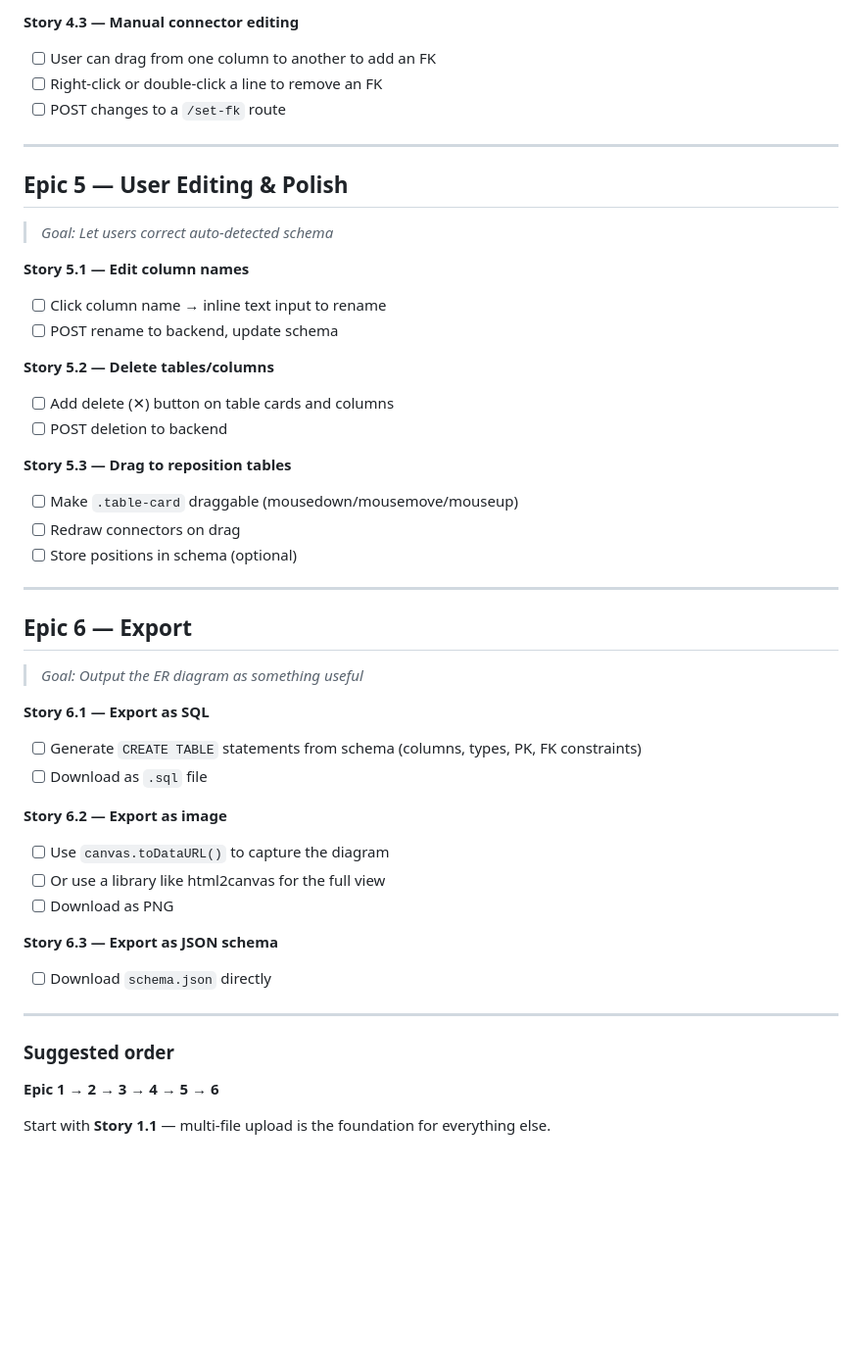
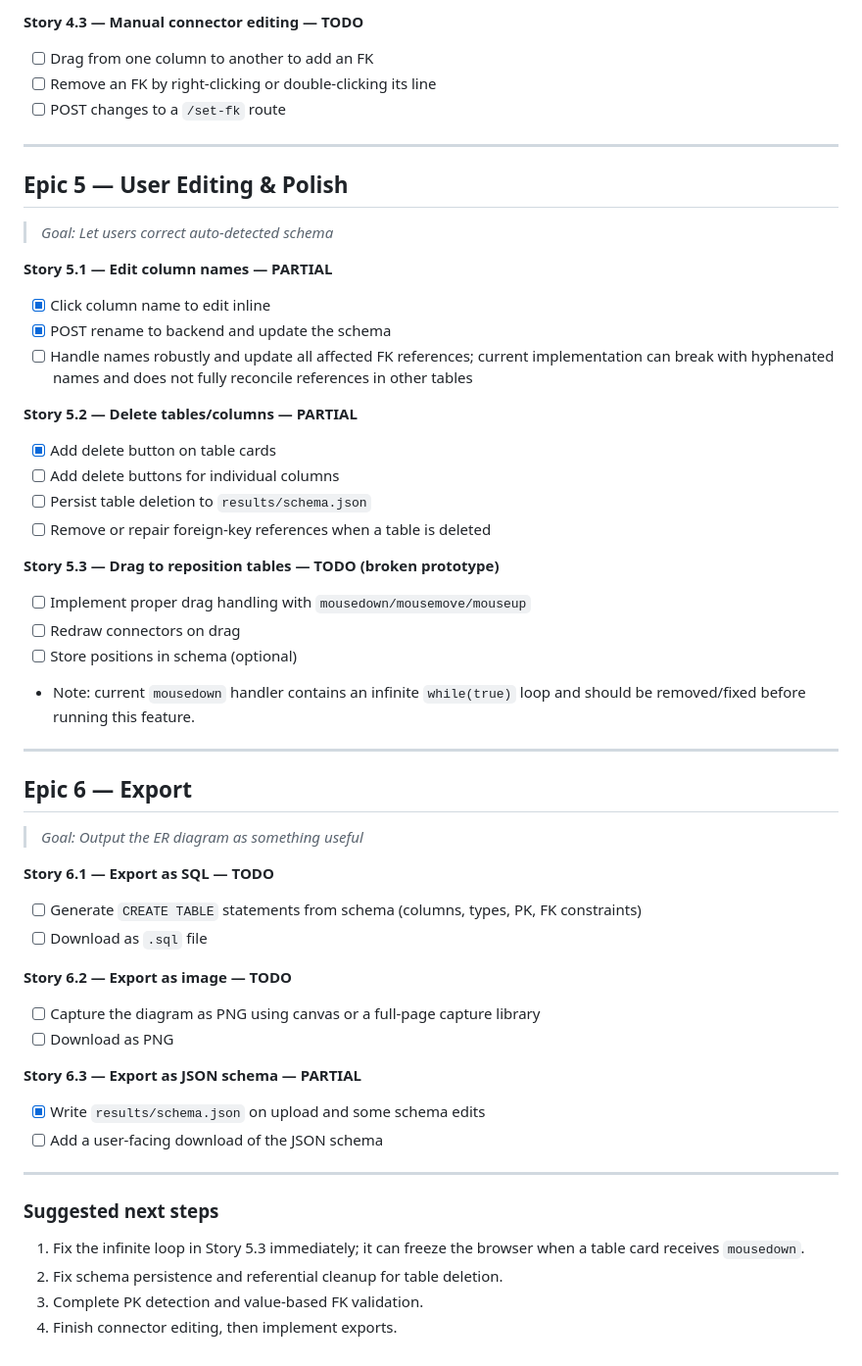
Before and after one commit to Abhishek-D-P/ER_diagram, a Markdown page: stories.md, the part around one of its changes. Shown at 98% size. Rendered like a GitHub page; blank space fills up the shorter version.

```diff
--- a/stories.md
+++ b/stories.md
@@ -64,7 +69,7 @@ Here's your backlog. Each **Epic** has **Stories**, and each Story has **Subtask
 
-**Story 4.3 — Manual connector editing**
-- [ ] User can drag from one column to another to add an FK
-- [ ] Right-click or double-click a line to remove an FK
+**Story 4.3 — Manual connector editing — TODO**
+- [ ] Drag from one column to another to add an FK
+- [ ] Remove an FK by right-clicking or double-clicking its line
 - [ ] POST changes to a `/set-fk` route
 
 ---
@@ -72,39 +77,44 @@ Here's your backlog. Each **Epic** has **Stories**, and each Story has **Subtask
 ## Epic 5 — User Editing & Polish
 > *Goal: Let users correct auto-detected schema*
 
-**Story 5.1 — Edit column names**
-- [ ] Click column name → inline text input to rename
-- [ ] POST rename to backend, update schema
+**Story 5.1 — Edit column names — PARTIAL**
+- [x] Click column name to edit inline
+- [x] POST rename to backend and update the schema
+- [ ] Handle names robustly and update all affected FK references; current implementation can break with hyphenated names and does not fully reconcile references in other tables
 
-**Story 5.2 — Delete tables/columns**
-- [ ] Add delete (✕) button on table cards and columns
-- [ ] POST deletion to backend
+**Story 5.2 — Delete tables/columns — PARTIAL**
+- [x] Add delete button on table cards
+- [ ] Add delete buttons for individual columns
+- [ ] Persist table deletion to `results/schema.json`
+- [ ] Remove or repair foreign-key references when a table is deleted
 
-**Story 5.3 — Drag to reposition tables**
-- [ ] Make `.table-card` draggable (mousedown/mousemove/mouseup)
+**Story 5.3 — Drag to reposition tables — TODO (broken prototype)**
+- [ ] Implement proper drag handling with `mousedown/mousemove/mouseup`
 - [ ] Redraw connectors on drag
 - [ ] Store positions in schema (optional)
+- Note: current `mousedown` handler contains an infinite `while(true)` loop and should be removed/fixed before running this feature.
 
 ---
 
 ## Epic 6 — Export
 > *Goal: Output the ER diagram as something useful*
 
-**Story 6.1 — Export as SQL**
+**Story 6.1 — Export as SQL — TODO**
 - [ ] Generate `CREATE TABLE` statements from schema (columns, types, PK, FK constraints)
 - [ ] Download as `.sql` file
 
-**Story 6.2 — Export as image**
-- [ ] Use `canvas.toDataURL()` to capture the diagram
-- [ ] Or use a library like html2canvas for the full view
+**Story 6.2 — Export as image — TODO**
+- [ ] Capture the diagram as PNG using canvas or a full-page capture library
 - [ ] Download as PNG
 
-**Story 6.3 — Export as JSON schema**
-- [ ] Download `schema.json` directly
+**Story 6.3 — Export as JSON schema — PARTIAL**
+- [x] Write `results/schema.json` on upload and some schema edits
+- [ ] Add a user-facing download of the JSON schema
 
 ---
 
-### Suggested order
-**Epic 1 → 2 → 3 → 4 → 5 → 6**
-
-Start with **Story 1.1** — multi-file upload is the foundation for everything else.
+### Suggested next steps
+1. Fix the infinite loop in Story 5.3 immediately; it can freeze the browser when a table card receives `mousedown`.
+2. Fix schema persistence and referential cleanup for table deletion.
+3. Complete PK detection and value-based FK validation.
+4. Finish connector editing, then implement exports.
```
Also changed, not shown: other parts of stories.md (+39 -34 lines).
